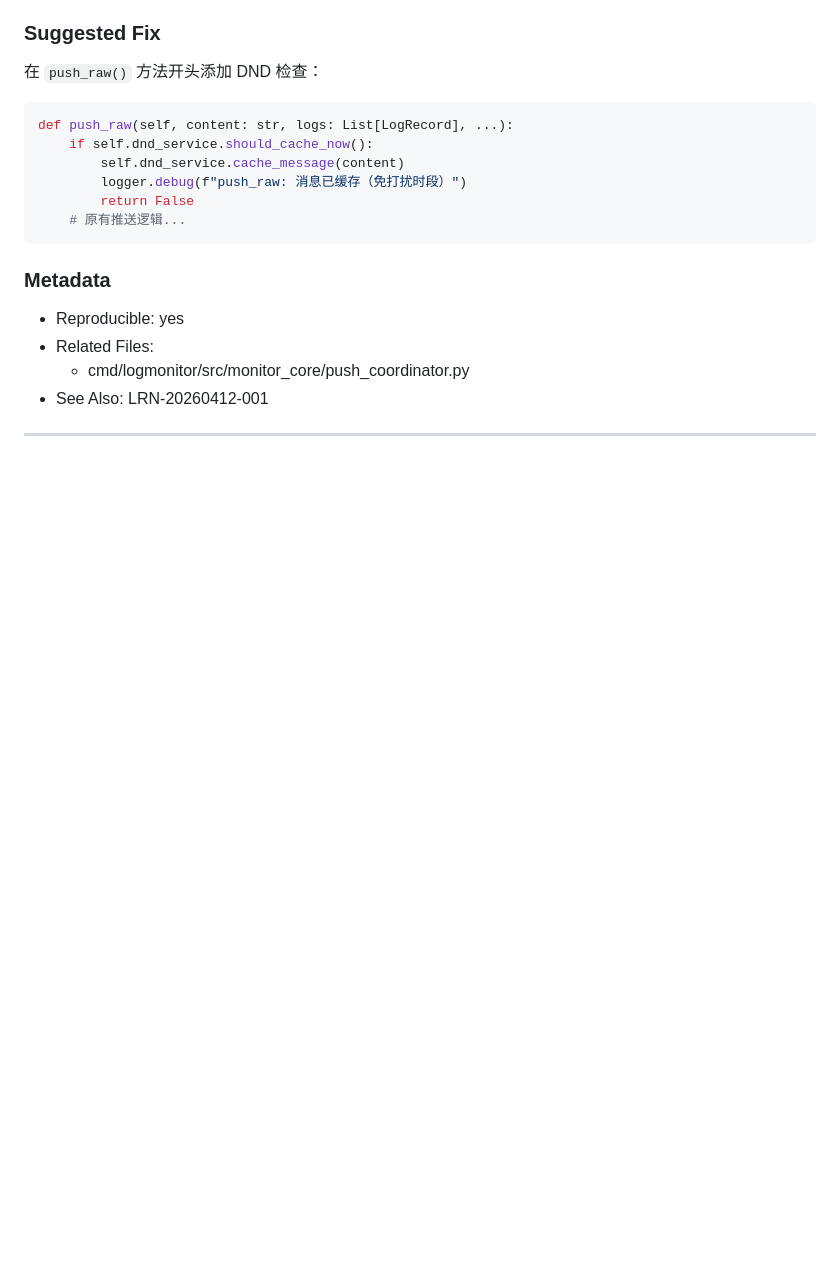
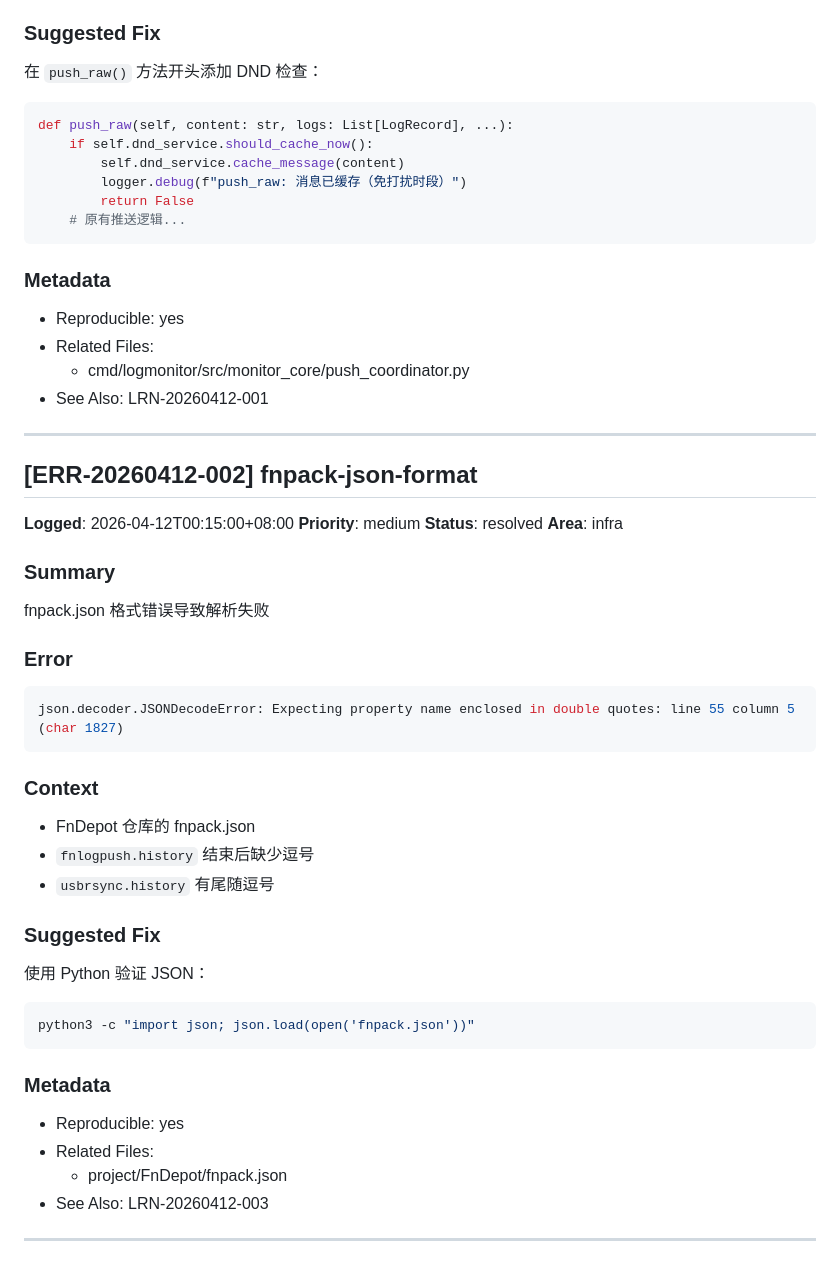
Before and after one commit to Wyf841015/FNLogPush, a Markdown page: .learnings/ERRORS.md, the part around the change. Drawn GitHub-style; blank space fills up the shorter version.

````diff
--- a/.learnings/ERRORS.md
+++ b/.learnings/ERRORS.md
@@ -146,3 +146,37 @@ def push_raw(self, content: str, logs: List[LogRecord], ...):
 - See Also: LRN-20260412-001
 
 ---
+
+## [ERR-20260412-002] fnpack-json-format
+
+**Logged**: 2026-04-12T00:15:00+08:00
+**Priority**: medium
+**Status**: resolved
+**Area**: infra
+
+### Summary
+fnpack.json 格式错误导致解析失败
+
+### Error
+```python
+json.decoder.JSONDecodeError: Expecting property name enclosed in double quotes: line 55 column 5 (char 1827)
+```
+
+### Context
+- FnDepot 仓库的 fnpack.json
+- `fnlogpush.history` 结束后缺少逗号
+- `usbrsync.history` 有尾随逗号
+
+### Suggested Fix
+使用 Python 验证 JSON：
+```bash
+python3 -c "import json; json.load(open('fnpack.json'))"
+```
+
+### Metadata
+- Reproducible: yes
+- Related Files:
+  - project/FnDepot/fnpack.json
+- See Also: LRN-20260412-003
+
+---
````
Also changed, not shown: .learnings/LEARNINGS.md (+31 -0 lines).
